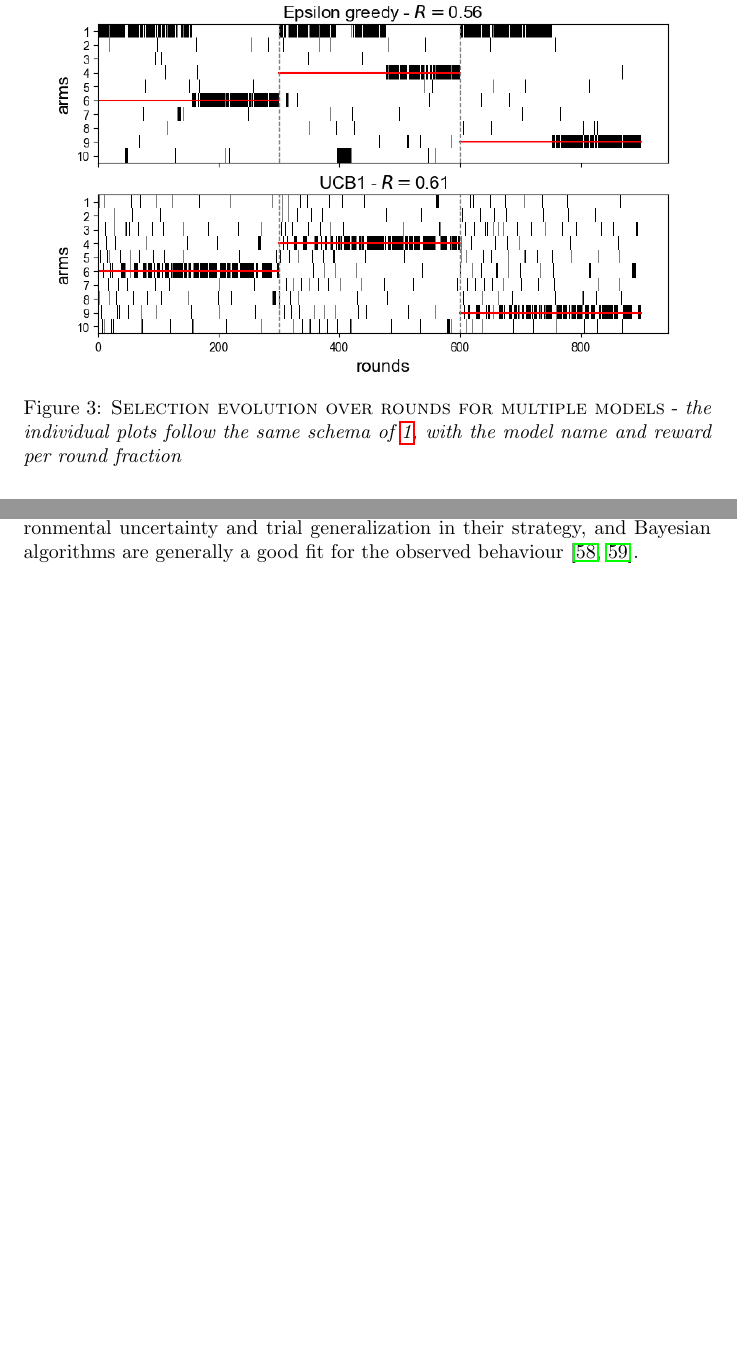
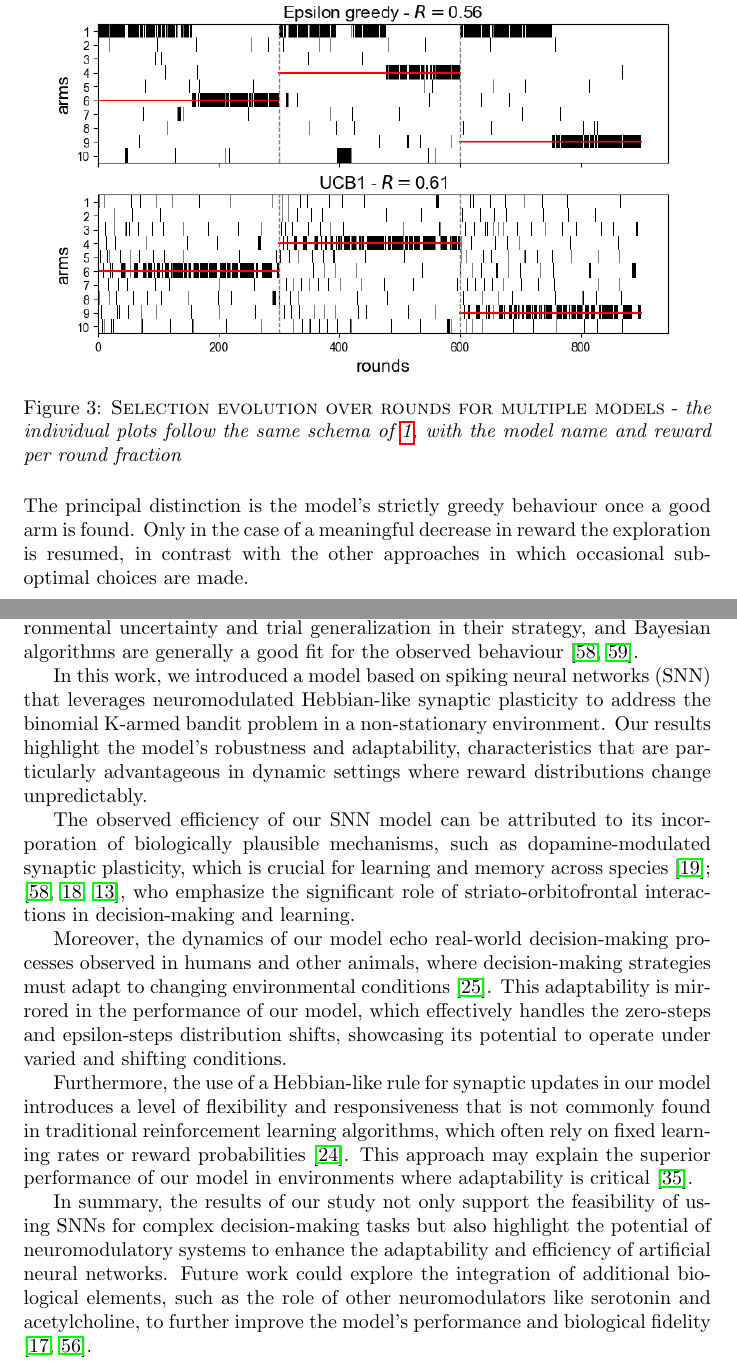
Before and after one commit to iKiru-hub/minBandit, a LaTeX document (paper/main.tex, which reads paper/discussion.tex, paper/results.tex): two parts of pages 10 and 12 of 18, joined at a grey line, cut so that both start at the same text, the shorter picture padded with empty space. Compiled offline with pdfLaTeX.

Commit message:
fast update

```diff
--- a/paper/discussion.tex
+++ b/paper/discussion.tex
@@ -4,3 +4,19 @@
 
 % work on the k-armed bandit problem and neuroscience
 In the context of human behaviour, it has been observed that the adopted policies vary considerably \cite{steyversBayesianAnalysisHuman2009a}. However, the subjects seems able to integrate environmental uncertainty and trial generalization in their strategy, and Bayesian algorithms are generally a good fit for the observed behaviour \cite{schulzFindingStructureMultiarmed2020, zhangForgetfulBayesMyopic2013}.
+
+
+%
+In this work, we introduced a model based on spiking neural networks (SNN) that leverages neuromodulated Hebbian-like synaptic plasticity to address the binomial K-armed bandit problem in a non-stationary environment. Our results highlight the model's robustness and adaptability, characteristics that are particularly advantageous in dynamic settings where reward distributions change unpredictably.
+
+The observed efficiency of our SNN model can be attributed to its incorporation of biologically plausible mechanisms, such as dopamine-modulated synaptic plasticity, which is crucial for learning and memory across species \cite{toblerAdaptiveCodingReward2005};
+\cite{schulzFindingStructureMultiarmed2020, reynoldsDopaminedependentPlasticityCorticostriatal2002, frankAnatomyDecisionStriatoorbitofrontal2006}, who emphasize the significant role of striato-orbitofrontal interactions in decision-making and learning.
+
+Moreover, the dynamics of our model echo real-world decision-making processes observed in humans and other animals, where decision-making strategies must adapt to changing environmental conditions \cite{nivEvolutionReinforcementLearning2002}. This adaptability is mirrored in the performance of our model, which
+effectively handles the zero-steps and epsilon-steps distribution shifts, showcasing its potential to operate under varied and shifting conditions.
+
+Furthermore, the use of a Hebbian-like rule for synaptic updates in our model introduces a level of flexibility and responsiveness that is not commonly found in traditional reinforcement learning algorithms, which often rely on fixed learning rates or reward probabilities
+\cite{suttonReinforcementLearningProblem1998}. This approach may explain the superior performance of our model in environments where adaptability is critical \cite{besbesStochasticMultiArmedBanditProblem2014}.
+
+In summary, the results of our study not only support the feasibility of using SNNs for complex decision-making tasks but also highlight the potential of neuromodulatory systems to enhance the adaptability and efficiency of artificial neural networks. Future work could explore the integration of
+additional biological elements, such as the role of other neuromodulators like serotonin and acetylcholine, to further improve the model's performance and biological fidelity \cite{coolsChemistryAdaptiveMind2019, dayanDecisionTheoryReinforcement2008}.
--- a/paper/results.tex
+++ b/paper/results.tex
@@ -23,11 +23,13 @@ Next, it has been enquired how the model selection policy evolves over time and
 
-\begin{figure}[ht]
+\begin{figure}[h]
     \centering
     \includegraphics[width=0.9\textwidth]{figures/selections_many.png}
     \caption{\textsc{Selection evolution over rounds for multiple models} - \textit{the individual plots follow the same schema of \ref{fig:sel1}, with the model name and reward per round fraction}}
     \label{fig:sel2}
 \end{figure}
 
+\noindent The principal distinction is the model's strictly greedy behaviour once a good arm is found. Only in the case of a meaningful decrease in reward the exploration is resumed, in contrast with the other approaches in which occasional sub-optimal choices are made.
+
 
 \subsection{Epsilon-steps distribution shift}
 
```
Also changed, not shown: paper/main.tex (+1 -0 lines), paper/main.pdf, paper/results.tex (4 more changed lines), 4 other files.
